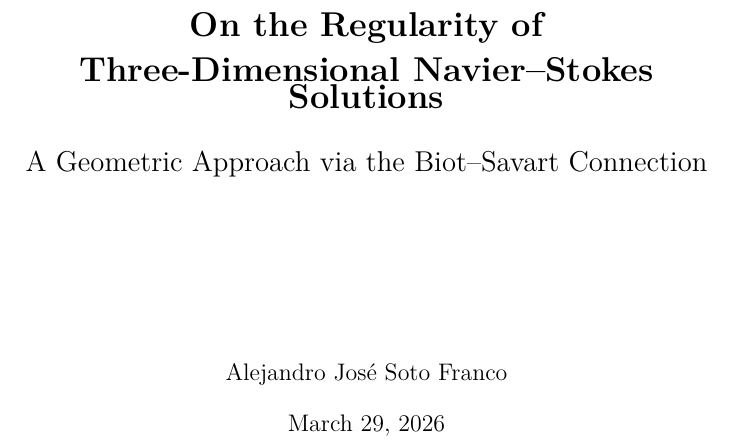
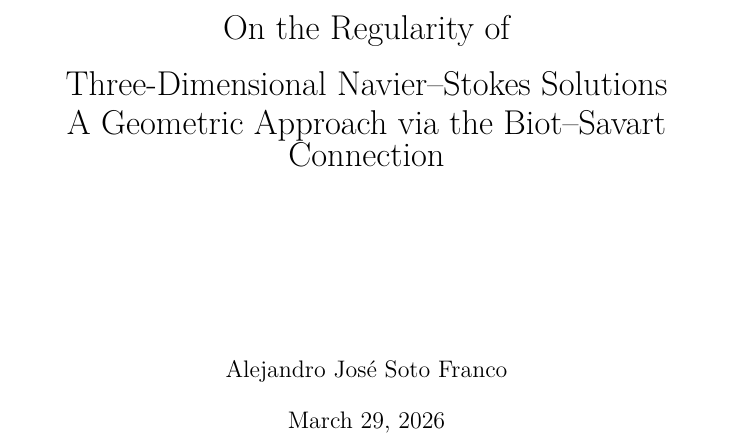
Before and after one commit to alejandro-soto-franco/navier-stokes, a LaTeX book (latex/main.tex): part of page 1 of 26, cut so that both start at the same text. Compiled offline with XeLaTeX.

Commit message:
fix: title page uses uniform spacing, no bold
All three title lines at same size and weight with equal 6pt gaps.

```diff
--- a/latex/main.tex
+++ b/latex/main.tex
@@ -10,12 +10,9 @@
   \centering
   \vspace*{\stretch{2}}
 
-  {\LARGE\bfseries On the Regularity of\\[6pt]
-   Three-Dimensional Navier--Stokes Solutions}
-
-  \vspace{18pt}
-
-  {\Large A Geometric Approach via the Biot--Savart Connection}
+  {\LARGE On the Regularity of\\[6pt]
+   Three-Dimensional Navier--Stokes Solutions\\[6pt]
+   A Geometric Approach via the Biot--Savart Connection}
 
   \vspace{\stretch{1}}
 
```
